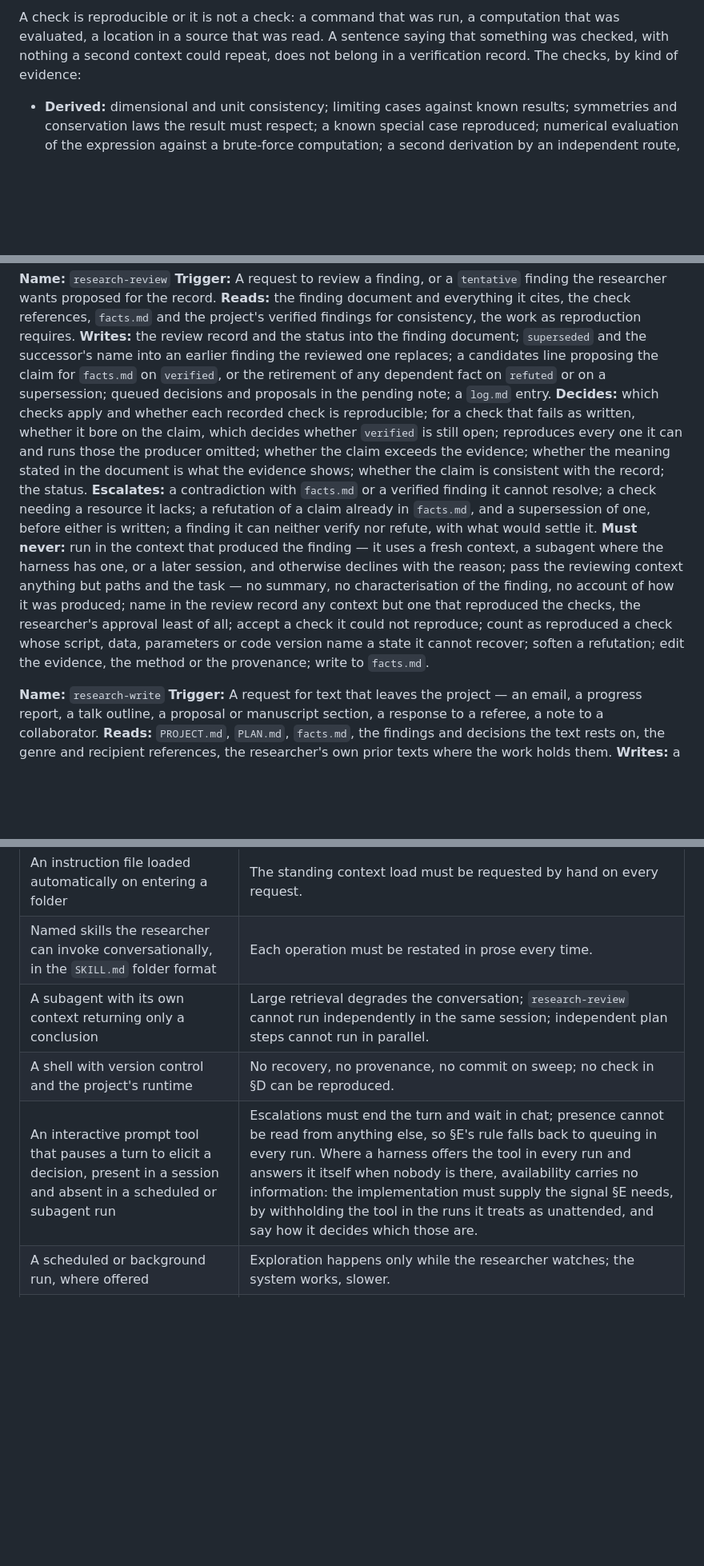
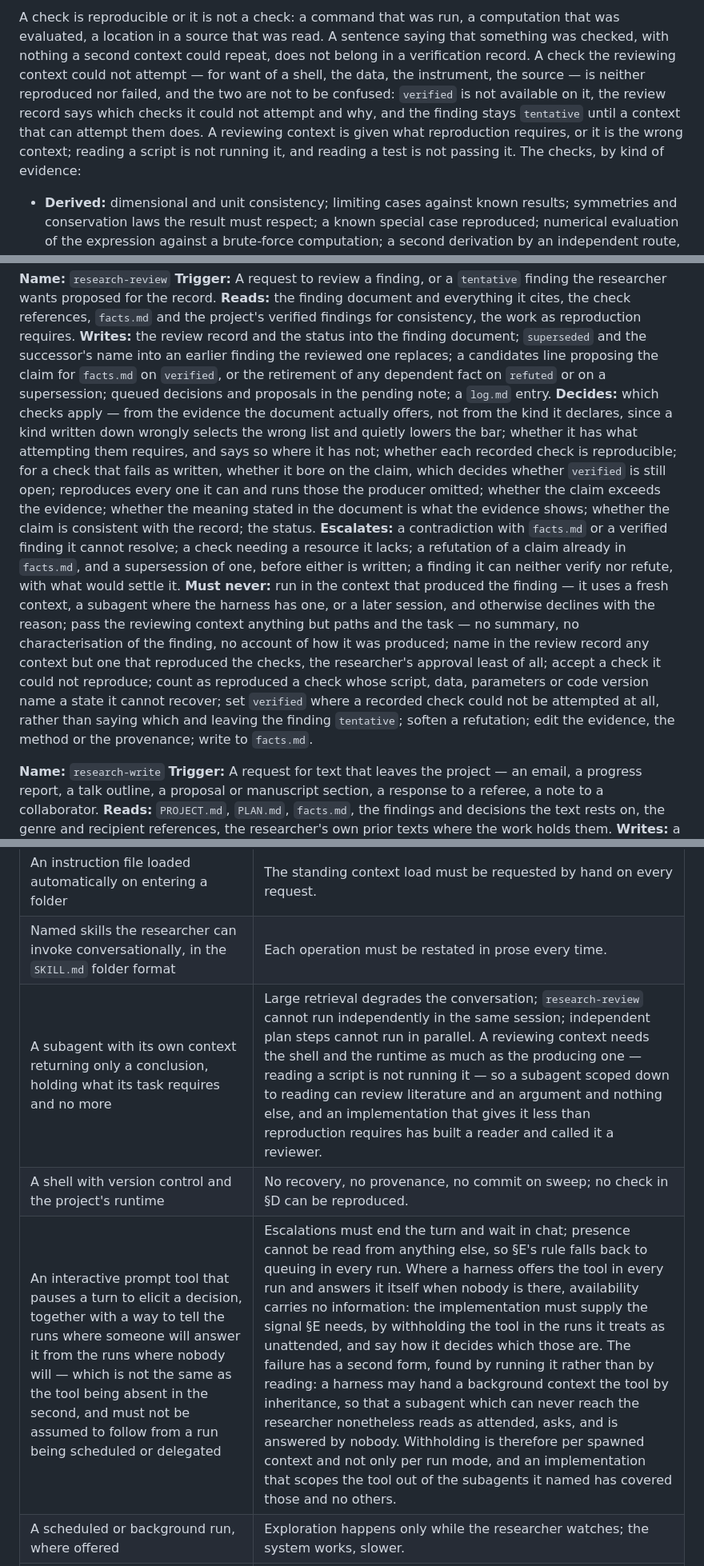
Before and after one commit to vsyakovlev77/ai-native-research, a Markdown page: SPEC.md, 3 parts joined by grey strips. Shown at 80% size. Drawn GitHub-style; blank space fills up the shorter version.

```diff
--- a/SPEC.md
+++ b/SPEC.md
@@ -67,5 +67,5 @@ A finding carries exactly one status: `tentative` — produced and self-checked,
 
-A check is reproducible or it is not a check: a command that was run, a computation that was evaluated, a location in a source that was read. A sentence saying that something was checked, with nothing a second context could repeat, does not belong in a verification record. The checks, by kind of evidence:
+A check is reproducible or it is not a check: a command that was run, a computation that was evaluated, a location in a source that was read. A sentence saying that something was checked, with nothing a second context could repeat, does not belong in a verification record. A check the reviewing context could not attempt — for want of a shell, the data, the instrument, the source — is neither reproduced nor failed, and the two are not to be confused: `verified` is not available on it, the review record says which checks it could not attempt and why, and the finding stays `tentative` until a context that can attempt them does. A reviewing context is given what reproduction requires, or it is the wrong context; reading a script is not running it, and reading a test is not passing it. The checks, by kind of evidence:
 
 - **Derived:** dimensional and unit consistency; limiting cases against known results; symmetries and conservation laws the result must respect; a known special case reproduced; numerical evaluation of the expression against a brute-force computation; a second derivation by an independent route, derived rather than recalled and counting as evidence only as far as the two routes were independent.
 - **Computed:** convergence in every discretisation parameter; a conserved quantity monitored; an analytically solvable case reproduced; a published figure or number reproduced; agreement between two independent implementations; the run regenerated from the recorded script, data and parameters, which a code version naming an unrecoverable state defeats — where the code a finding rests on sits in no commit, this check was not run and the finding says so.
@@ -219,9 +219,9 @@ Each of the four declines in a project whose `PROJECT.md` does not declare it a
 **Trigger:** A request to review a finding, or a `tentative` finding the researcher wants proposed for the record.
 **Reads:** the finding document and everything it cites, the check references, `facts.md` and the project's verified findings for consistency, the work as reproduction requires.
 **Writes:** the review record and the status into the finding document; `superseded` and the successor's name into an earlier finding the reviewed one replaces; a candidates line proposing the claim for `facts.md` on `verified`, or the retirement of any dependent fact on `refuted` or on a supersession; queued decisions and proposals in the pending note; a `log.md` entry.
-**Decides:** which checks apply and whether each recorded check is reproducible; for a check that fails as written, whether it bore on the claim, which decides whether `verified` is still open; reproduces every one it can and runs those the producer omitted; whether the claim exceeds the evidence; whether the meaning stated in the document is what the evidence shows; whether the claim is consistent with the record; the status.
+**Decides:** which checks apply — from the evidence the document actually offers, not from the kind it declares, since a kind written down wrongly selects the wrong list and quietly lowers the bar; whether it has what attempting them requires, and says so where it has not; whether each recorded check is reproducible; for a check that fails as written, whether it bore on the claim, which decides whether `verified` is still open; reproduces every one it can and runs those the producer omitted; whether the claim exceeds the evidence; whether the meaning stated in the document is what the evidence shows; whether the claim is consistent with the record; the status.
 **Escalates:** a contradiction with `facts.md` or a verified finding it cannot resolve; a check needing a resource it lacks; a refutation of a claim already in `facts.md`, and a supersession of one, before either is written; a finding it can neither verify nor refute, with what would settle it.
-**Must never:** run in the context that produced the finding — it uses a fresh context, a subagent where the harness has one, or a later session, and otherwise declines with the reason; pass the reviewing context anything but paths and the task — no summary, no characterisation of the finding, no account of how it was produced; name in the review record any context but one that reproduced the checks, the researcher's approval least of all; accept a check it could not reproduce; count as reproduced a check whose script, data, parameters or code version name a state it cannot recover; soften a refutation; edit the evidence, the method or the provenance; write to `facts.md`.
+**Must never:** run in the context that produced the finding — it uses a fresh context, a subagent where the harness has one, or a later session, and otherwise declines with the reason; pass the reviewing context anything but paths and the task — no summary, no characterisation of the finding, no account of how it was produced; name in the review record any context but one that reproduced the checks, the researcher's approval least of all; accept a check it could not reproduce; count as reproduced a check whose script, data, parameters or code version name a state it cannot recover; set `verified` where a recorded check could not be attempted at all, rather than saying which and leaving the finding `tentative`; soften a refutation; edit the evidence, the method or the provenance; write to `facts.md`.
 
 **Name:** `research-write`
 **Trigger:** A request for text that leaves the project — an email, a progress report, a talk outline, a proposal or manuscript section, a response to a referee, a note to a collaborator.
@@ -285,9 +285,9 @@ This table is derived from three things and is rebuilt from them: the *Reads* an
 | Recursive text search over a folder | Triggers cannot be resolved; `decisions.md` cannot be searched by topic. |
 | An instruction file loaded automatically on entering a folder | The standing context load must be requested by hand on every request. |
 | Named skills the researcher can invoke conversationally, in the `SKILL.md` folder format | Each operation must be restated in prose every time. |
-| A subagent with its own context returning only a conclusion | Large retrieval degrades the conversation; `research-review` cannot run independently in the same session; independent plan steps cannot run in parallel. |
+| A subagent with its own context returning only a conclusion, holding what its task requires and no more | Large retrieval degrades the conversation; `research-review` cannot run independently in the same session; independent plan steps cannot run in parallel. A reviewing context needs the shell and the runtime as much as the producing one — reading a script is not running it — so a subagent scoped down to reading can review literature and an argument and nothing else, and an implementation that gives it less than reproduction requires has built a reader and called it a reviewer. |
 | A shell with version control and the project's runtime | No recovery, no provenance, no commit on sweep; no check in §D can be reproduced. |
-| An interactive prompt tool that pauses a turn to elicit a decision, present in a session and absent in a scheduled or subagent run | Escalations must end the turn and wait in chat; presence cannot be read from anything else, so §E's rule falls back to queuing in every run. Where a harness offers the tool in every run and answers it itself when nobody is there, availability carries no information: the implementation must supply the signal §E needs, by withholding the tool in the runs it treats as unattended, and say how it decides which those are. |
+| An interactive prompt tool that pauses a turn to elicit a decision, together with a way to tell the runs where someone will answer it from the runs where nobody will — which is not the same as the tool being absent in the second, and must not be assumed to follow from a run being scheduled or delegated | Escalations must end the turn and wait in chat; presence cannot be read from anything else, so §E's rule falls back to queuing in every run. Where a harness offers the tool in every run and answers it itself when nobody is there, availability carries no information: the implementation must supply the signal §E needs, by withholding the tool in the runs it treats as unattended, and say how it decides which those are. The failure has a second form, found by running it rather than by reading: a harness may hand a background context the tool by inheritance, so that a subagent which can never reach the researcher nonetheless reads as attended, asks, and is answered by nobody. Withholding is therefore per spawned context and not only per run mode, and an implementation that scopes the tool out of the subagents it named has covered those and no others. |
 | A scheduled or background run, where offered | Exploration happens only while the researcher watches; the system works, slower. |
 | A deterministic gate on tool use (a hook), where offered | The never-send and raw-data rules hold by instruction alone. The first place a gate would pay is not either of those but the capture rule, which has no skill behind it: a prompt at the end of a session, asking whether anything belonged in the candidates note, is cheap and its effect is observable. |
 
```
Also changed, not shown: other parts of SPEC.md (+4 -4 lines), docs/faq.md (+3 -0 lines), docs/getting-started.md (+1 -0 lines).
